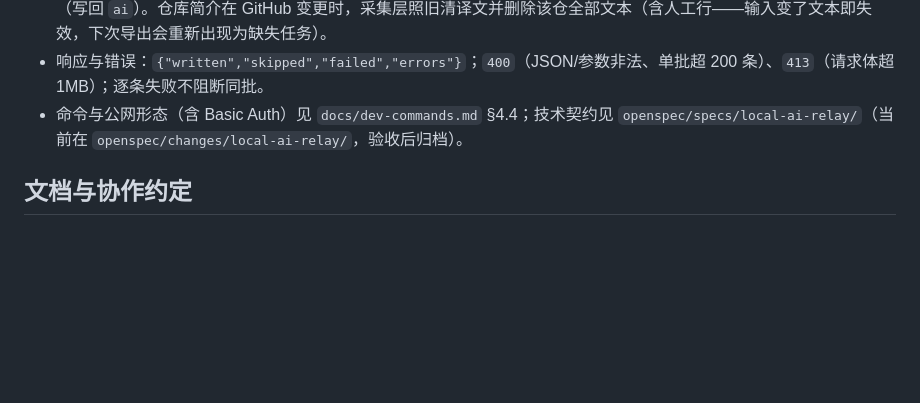
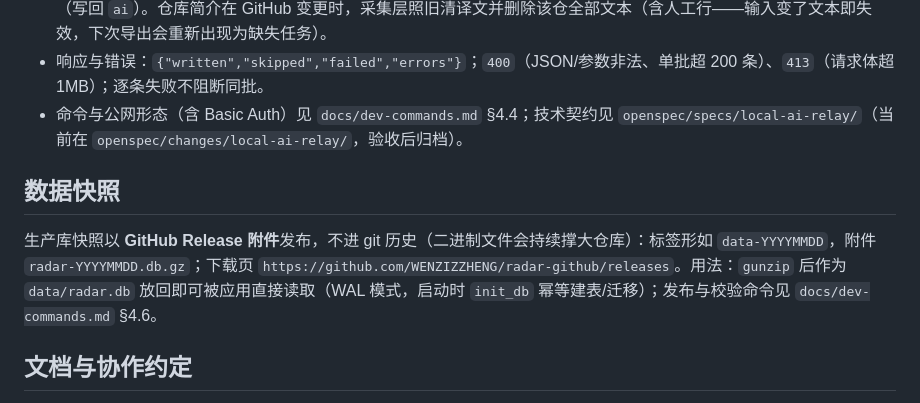
Before and after one commit to WENZIZZHENG/radar-github, a Markdown page: README.md, the part around the change. GitHub-like rendering; blank space fills up the shorter version.

Commit message:
docs: 数据快照改走 GitHub Release 发布——README 新增下载入口＋命令手册登记

```diff
--- a/README.md
+++ b/README.md
@@ -82,6 +82,10 @@ powershell.exe -NoProfile -ExecutionPolicy Bypass -File tools/verify.ps1
 - 响应与错误：`{"written","skipped","failed","errors"}`；`400`（JSON/参数非法、单批超 200 条）、`413`（请求体超 1MB）；逐条失败不阻断同批。
 - 命令与公网形态（含 Basic Auth）见 `docs/dev-commands.md` §4.4；技术契约见 `openspec/specs/local-ai-relay/`（当前在 `openspec/changes/local-ai-relay/`，验收后归档）。
 
+## 数据快照
+
+生产库快照以 **GitHub Release 附件**发布，不进 git 历史（二进制文件会持续撑大仓库）：标签形如 `data-YYYYMMDD`，附件 `radar-YYYYMMDD.db.gz`；下载页 `https://github.com/WENZIZZHENG/radar-github/releases`。用法：`gunzip` 后作为 `data/radar.db` 放回即可被应用直接读取（WAL 模式，启动时 `init_db` 幂等建表/迁移）；发布与校验命令见 `docs/dev-commands.md` §4.6。
+
 ## 文档与协作约定
 
 产品层所有决策以 `docs/sop/` 为准（需求清单 / 功能闭环清单 / 交互流程说明 / 架构决策记录 / 任务拆解表 / 验收记录）；工程约定见根目录 `AGENTS.md`。数据硬约定：时间戳一律 UTC 定长 ISO（`YYYY-MM-DDTHH:MM:SSZ`），字典序即时间序。
```
Also changed, not shown: docs/dev-commands.md (+30 -0 lines).
